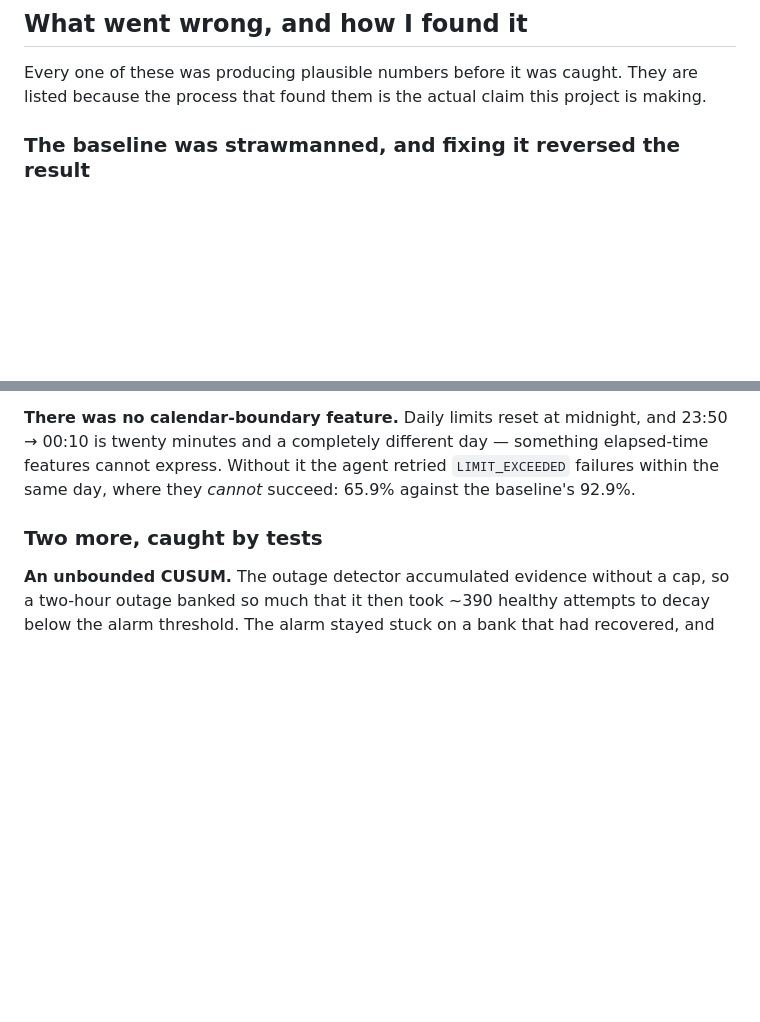
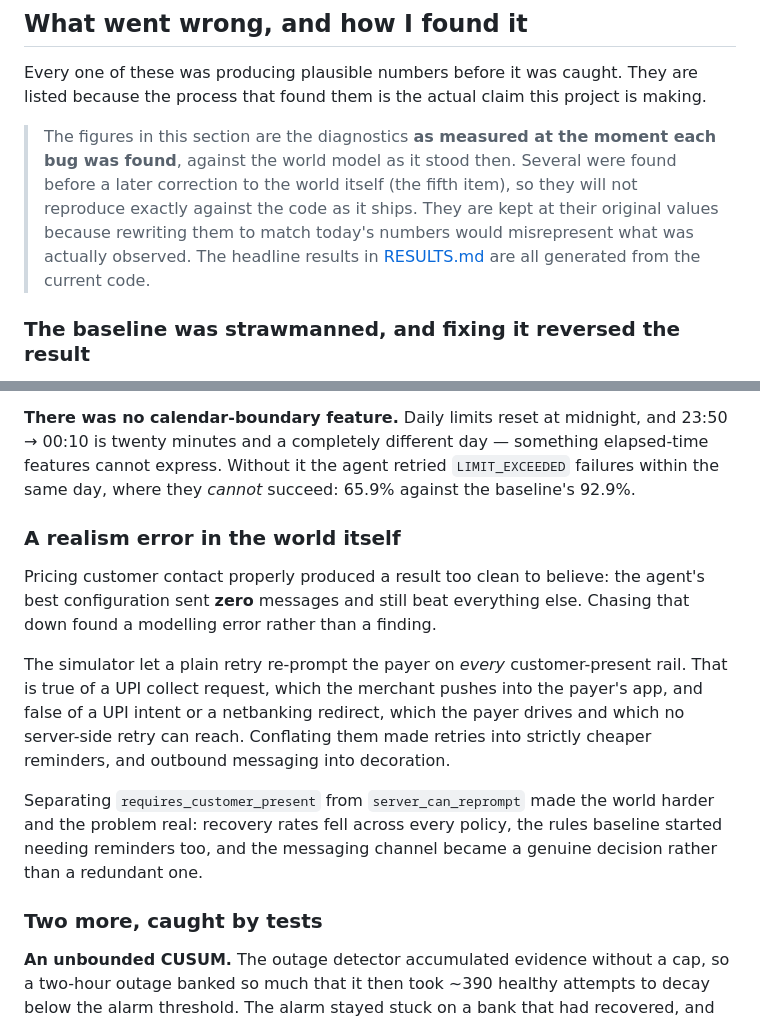
Before and after one commit to ishanrajsingh/kintsugi, a Markdown page: README.md, 2 parts joined by grey strips. GitHub-like rendering; blank space fills up the shorter version.

Commit message:
readme: label the historical numbers as historical

```diff
--- a/README.md
+++ b/README.md
@@ -159,6 +159,14 @@ Every one of these was producing plausible numbers before it was caught. They
 are listed because the process that found them is the actual claim this project
 is making.
 
+> The figures in this section are the diagnostics **as measured at the moment
+> each bug was found**, against the world model as it stood then. Several were
+> found before a later correction to the world itself (the fifth item), so they
+> will not reproduce exactly against the code as it ships. They are kept at
+> their original values because rewriting them to match today's numbers would
+> misrepresent what was actually observed. The headline results in
+> [RESULTS.md](RESULTS.md) are all generated from the current code.
+
 ### The baseline was strawmanned, and fixing it reversed the result
 
 The per-cause breakdown showed my "strong" rules baseline recovering **5.4%** of
@@ -198,6 +206,23 @@ alone will message forever.
 elapsed-time features cannot express. Without it the agent retried
 `LIMIT_EXCEEDED` failures within the same day, where they *cannot* succeed:
 65.9% against the baseline's 92.9%.
+
+### A realism error in the world itself
+
+Pricing customer contact properly produced a result too clean to believe: the
+agent's best configuration sent **zero** messages and still beat everything
+else. Chasing that down found a modelling error rather than a finding.
+
+The simulator let a plain retry re-prompt the payer on *every* customer-present
+rail. That is true of a UPI collect request, which the merchant pushes into the
+payer's app, and false of a UPI intent or a netbanking redirect, which the payer
+drives and which no server-side retry can reach. Conflating them made retries
+into strictly cheaper reminders, and outbound messaging into decoration.
+
+Separating `requires_customer_present` from `server_can_reprompt` made the world
+harder and the problem real: recovery rates fell across every policy, the rules
+baseline started needing reminders too, and the messaging channel became a
+genuine decision rather than a redundant one.
 
 ### Two more, caught by tests
 
```
